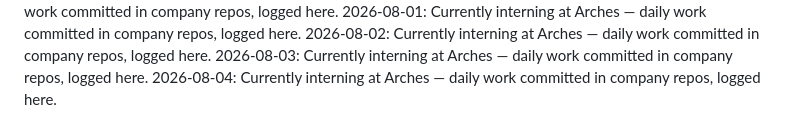
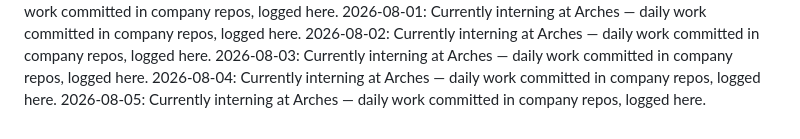
Before and after one commit to laraaskovic/geometric_3D_Interactive_Animation, a Markdown page: daily-log.md, the part around the change. Drawn GitHub-style.

Commit message:
Daily log: 2026-08-05 — interning at Arches

```diff
--- a/daily-log.md
+++ b/daily-log.md
@@ -34,3 +34,4 @@
 2026-08-02: Currently interning at Arches — daily work committed in company repos, logged here.
 2026-08-03: Currently interning at Arches — daily work committed in company repos, logged here.
 2026-08-04: Currently interning at Arches — daily work committed in company repos, logged here.
+2026-08-05: Currently interning at Arches — daily work committed in company repos, logged here.
```
